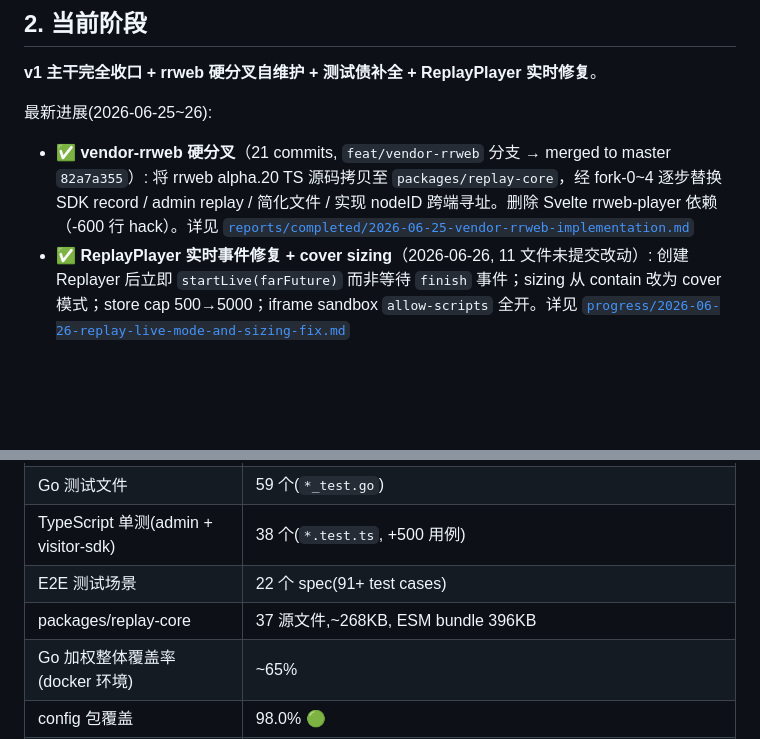
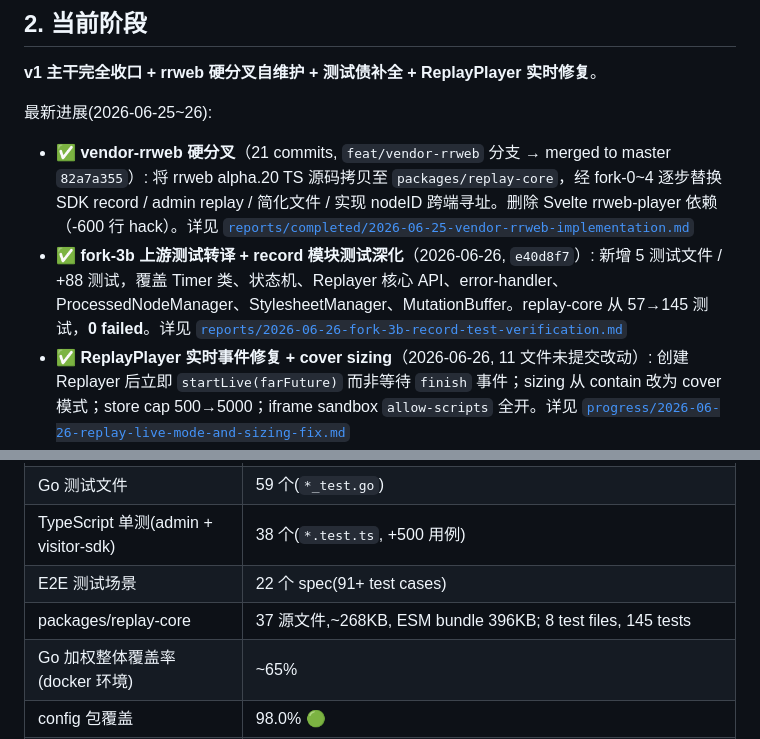
Before and after one commit to iannil/pinconsole, a Markdown page: docs/project-status.md, 2 parts joined by grey strips. GitHub-like rendering; blank space fills up the shorter version.

Commit message:
docs: fork-3b 验收报告 + project-status 更新
新增验收报告 docs/reports/2026-06-26-fork-3b-record-test-verification.md
project-status: 更新代码体量 + 最新进展（fork-3b +88 测试, 146 全绿）

```diff
--- a/docs/project-status.md
+++ b/docs/project-status.md
@@ -23,6 +23,7 @@
 最新进展(2026-06-25~26):
 
 - ✅ **vendor-rrweb 硬分叉**（21 commits, `feat/vendor-rrweb` 分支 → merged to master `82a7a355`）: 将 rrweb alpha.20 TS 源码拷贝至 `packages/replay-core`，经 fork-0~4 逐步替换 SDK record / admin replay / 简化文件 / 实现 nodeID 跨端寻址。删除 Svelte rrweb-player 依赖（-600 行 hack）。详见 [`reports/completed/2026-06-25-vendor-rrweb-implementation.md`](./reports/completed/2026-06-25-vendor-rrweb-implementation.md)
+- ✅ **fork-3b 上游测试转译 + record 模块测试深化**（2026-06-26, `e40d8f7`）: 新增 5 测试文件 / +88 测试，覆盖 Timer 类、状态机、Replayer 核心 API、error-handler、ProcessedNodeManager、StylesheetManager、MutationBuffer。replay-core 从 57→145 测试，**0 failed**。详见 [`reports/2026-06-26-fork-3b-record-test-verification.md`](./reports/2026-06-26-fork-3b-record-test-verification.md)
 - ✅ **ReplayPlayer 实时事件修复 + cover sizing**（2026-06-26, 11 文件未提交改动）: 创建 Replayer 后立即 `startLive(farFuture)` 而非等待 `finish` 事件；sizing 从 contain 改为 cover 模式；store cap 500→5000；iframe sandbox `allow-scripts` 全开。详见 [`progress/2026-06-26-replay-live-mode-and-sizing-fix.md`](./progress/2026-06-26-replay-live-mode-and-sizing-fix.md)
 - ✅ **全量 T2/T3 组件测试补全**（2026-06-26, `{daily}/2026-06-26.md`）: 新增 11 个测试文件 / +70 测试用例。admin 24 files / 203 passed（原 14 files / 146）；visitor-sdk 14 files / 219 passed（原 13 files / 206）
 - ✅ **docs 全量整理归档**（2026-06-26）: vendor-rrweb spec+impl 归档、live-input-render 归档、replay-sizing 标记 superseded、project-status/daily/MEMORY 全量更新
@@ -94,7 +95,7 @@
 | Go 测试文件 | 59 个(`*_test.go`) |
 | TypeScript 单测(admin + visitor-sdk) | 38 个(`*.test.ts`, +500 用例) |
 | E2E 测试场景 | 22 个 spec(91+ test cases) |
-| packages/replay-core | 37 源文件,~268KB, ESM bundle 396KB |
+| packages/replay-core | 37 源文件,~268KB, ESM bundle 396KB; 8 test files, 145 tests |
 | Go 加权整体覆盖率(docker 环境) | ~65% |
 | config 包覆盖 | 98.0% 🟢 |
 | privacy 包覆盖 | 95.0% 🟢 |
```
Also changed, not shown: docs/reports/2026-06-26-fork-3b-record-test-verification.md (added, +73 -0 lines).
